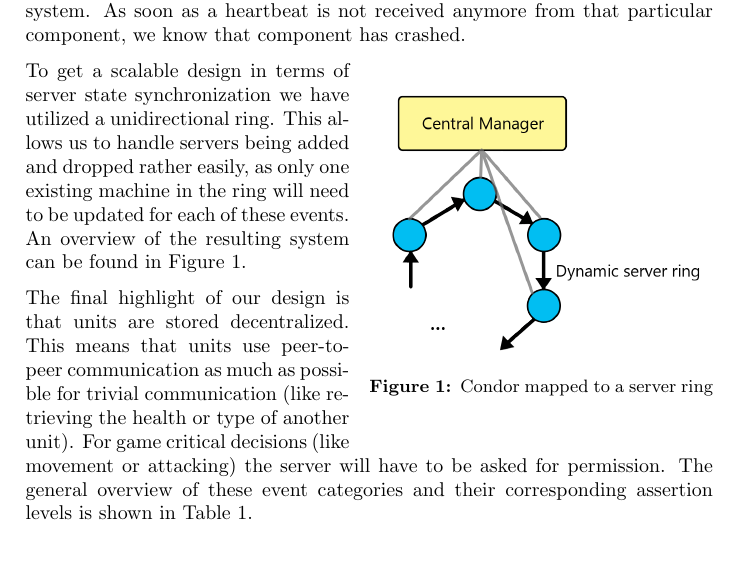
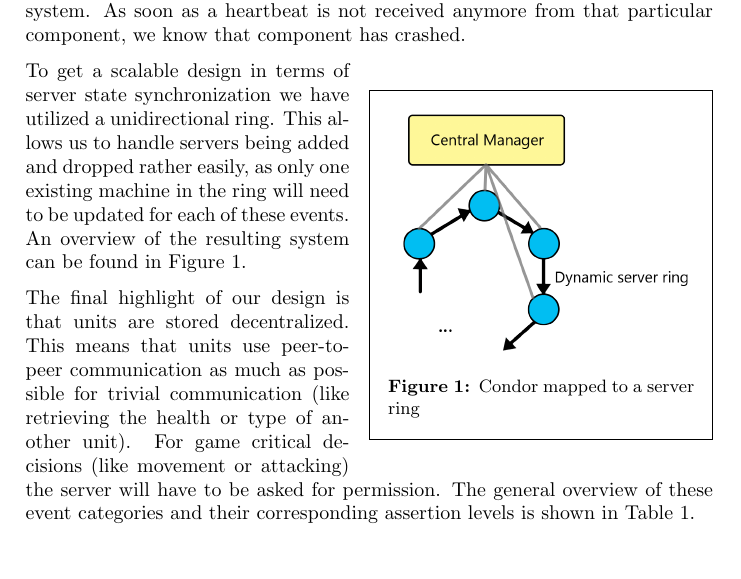
Before and after one commit to jettan/distsys, a LaTeX document (doc/main.tex): part of page 3 of 5, cut so that both start at the same text. Compiled offline with pdfLaTeX.

Commit message:
Added border around image

```diff
--- a/doc/main.tex
+++ b/doc/main.tex
@@ -21,6 +21,7 @@
 \usepackage{tablefootnote}
 \usepackage{soul}
 \usepackage{wrapfig}
+\usepackage{framed}
 \restylefloat{table}
 \usetikzlibrary{arrows,automata}
 
@@ -127,12 +128,15 @@ This heartbeat is organized hierarchically so that there is no single overloaded
 As soon as a heartbeat is not received anymore from that particular component, we know that component has crashed.
 
 \begin{wrapfigure}{r}{0.5\textwidth}
+\begin{framed}
     \begin{center}
-        \includegraphics[width=0.48\textwidth]{serverring.png}
+        \includegraphics[width=\textwidth]{serverring.png}
     \end{center}
     \caption{Condor mapped to a server ring}
     \label{fig:serverring}
+\end{framed}
 \end{wrapfigure}
+
 
 To get a scalable design in terms of server state synchronization we have utilized a unidirectional ring.
 This allows us to handle servers being added and dropped rather easily, as only one existing machine in the ring
```
